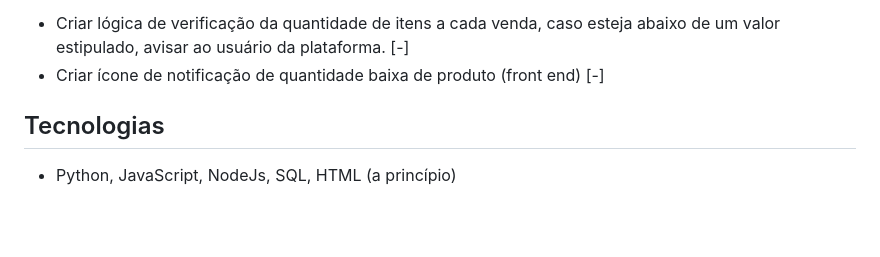
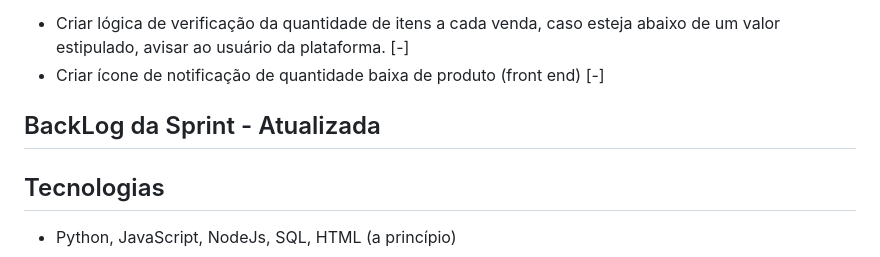
Before and after one commit to l3mos/TP1_EngSoftware, a Markdown page: README.md, the part around the change. Drawn GitHub-style; blank space fills up the shorter version.

```diff
--- a/README.md
+++ b/README.md
@@ -87,6 +87,8 @@ Tarefas e responsáveis:
 - Criar lógica de verificação da quantidade de itens a cada venda, caso esteja abaixo de um valor estipulado, avisar ao usuário da plataforma. [-]
 - Criar ícone de notificação de quantidade baixa de produto (front end) [-]
 
+## BackLog da Sprint - Atualizada
+
 
 ## Tecnologias
 - Python, JavaScript, NodeJs, SQL, HTML (a princípio)
```
